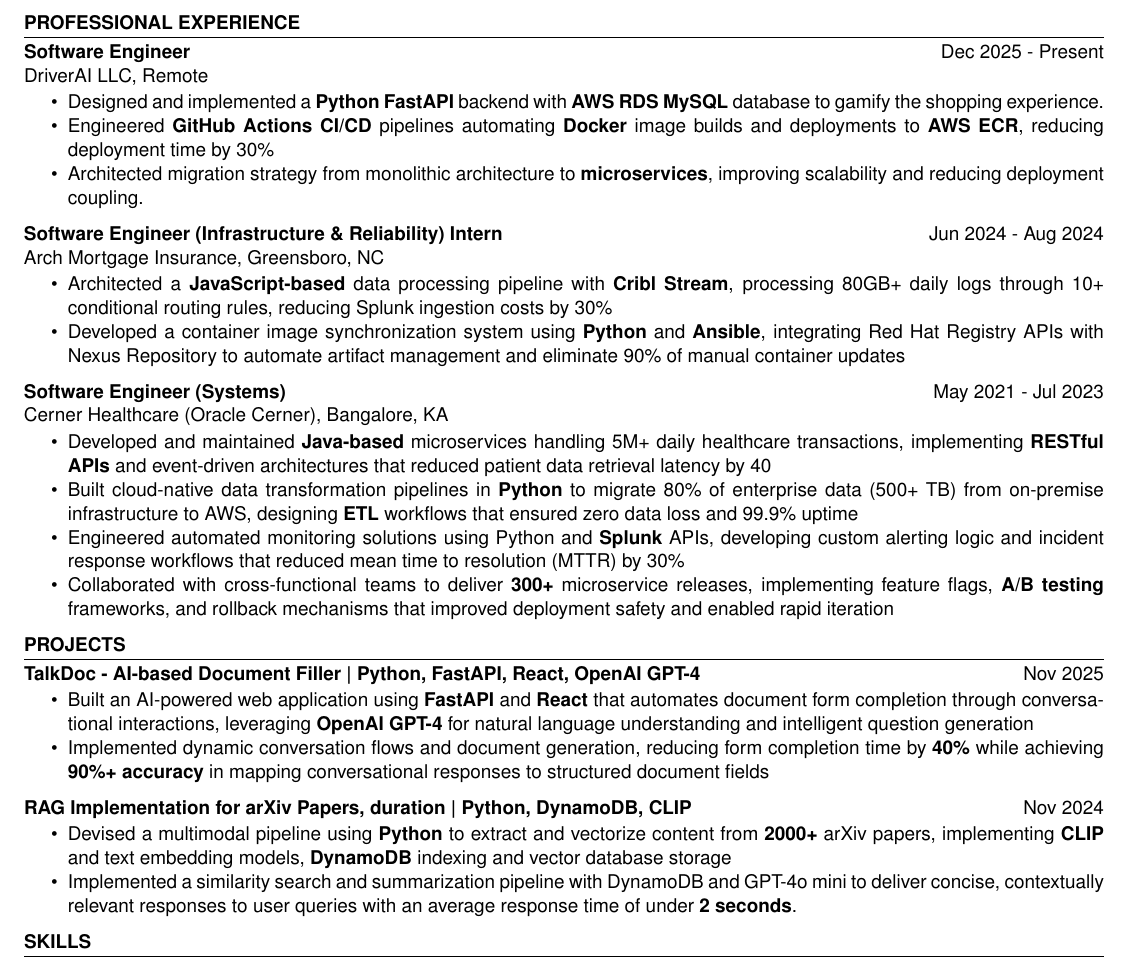
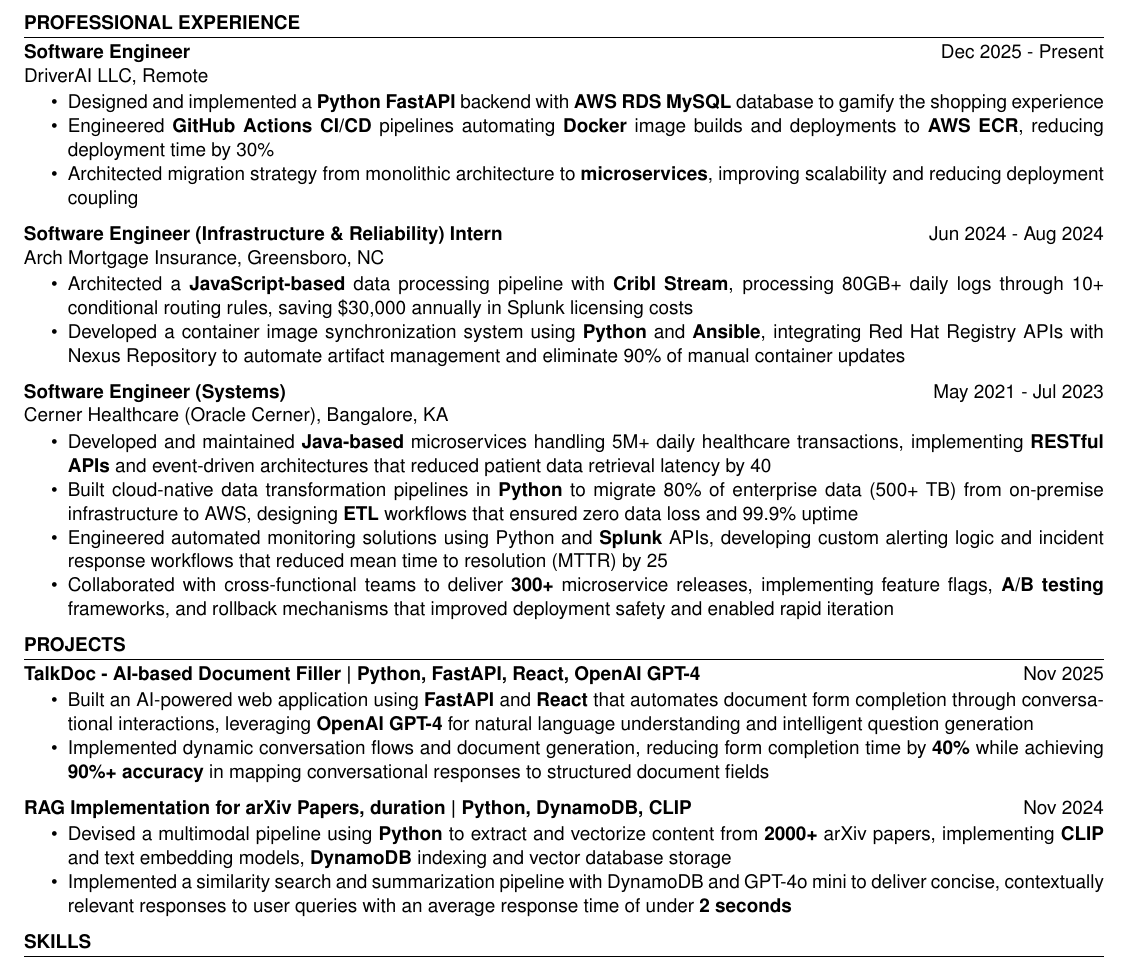
Before and after one commit to Ajtambad/Resume, a LaTeX CV (SDE/SDE.tex): part of the page, cut so that both start at the same text. Compiled offline with pdfLaTeX.

Commit message:
Changed impact percentages

```diff
--- a/SDE/SDE.tex
+++ b/SDE/SDE.tex
@@ -52,9 +52,9 @@
     ]
     \begin{itemize}
         \itemsep -6pt {}
-        \item Designed and implemented a \textbf{Python FastAPI} backend with \textbf{AWS RDS MySQL} database to gamify the shopping experience.
+        \item Designed and implemented a \textbf{Python FastAPI} backend with \textbf{AWS RDS MySQL} database to gamify the shopping experience
         \item Engineered \textbf{GitHub Actions CI/CD} pipelines automating \textbf{Docker} image builds and deployments to \textbf{AWS ECR}, reducing deployment time by 30\%
-        \item Architected migration strategy from monolithic architecture to \textbf{microservices}, improving scalability and reducing deployment coupling.
+        \item Architected migration strategy from monolithic architecture to \textbf{microservices}, improving scalability and reducing deployment coupling
     \end{itemize}
 
 
@@ -66,7 +66,7 @@
     ]
     \begin{itemize}
         \itemsep -6pt {}
-        \item Architected a \textbf{JavaScript-based} data processing pipeline with \textbf{Cribl Stream}, processing 80GB+ daily logs through 10+ conditional routing rules, reducing Splunk ingestion costs by 30\%
+        \item Architected a \textbf{JavaScript-based} data processing pipeline with \textbf{Cribl Stream}, processing 80GB+ daily logs through 10+ conditional routing rules, saving \$30,000 annually in Splunk licensing costs
         \item Developed a container image synchronization system using \textbf{Python} and \textbf{Ansible}, integrating Red Hat Registry APIs with Nexus Repository to automate artifact management and eliminate 90\% of manual container updates
 
     \end{itemize}
@@ -81,7 +81,7 @@
         \itemsep -6pt {}
         \item Developed and maintained \textbf{Java-based} microservices handling 5M+ daily healthcare transactions, implementing \textbf{RESTful APIs} and event-driven architectures that reduced patient data retrieval latency by 40%
         \item Built cloud-native data transformation pipelines in \textbf{Python} to migrate 80\% of enterprise data (500+ TB) from on-premise infrastructure to AWS, designing \textbf{ETL} workflows that ensured zero data loss and 99.9\% uptime
-        \item Engineered automated monitoring solutions using Python and \textbf{Splunk} APIs, developing custom alerting logic and incident response workflows that reduced mean time to resolution (MTTR) by 30\%
+        \item Engineered automated monitoring solutions using Python and \textbf{Splunk} APIs, developing custom alerting logic and incident response workflows that reduced mean time to resolution (MTTR) by 25%
         \item Collaborated with cross-functional teams to deliver \textbf{300+} microservice releases, implementing feature flags, \textbf{A/B testing} frameworks, and rollback mechanisms that improved deployment safety and enabled rapid iteration
     \end{itemize}
 
@@ -109,12 +109,8 @@
         \vspace{-0.5em}
         \itemsep -6pt {}
         \item Devised a multimodal pipeline using \textbf{Python} to extract and vectorize content from \textbf{2000+} arXiv papers, implementing \textbf{CLIP} and text embedding models, \textbf{DynamoDB} indexing and vector database storage
-        \item Implemented a similarity search and summarization pipeline with DynamoDB and GPT-4o mini to deliver concise, contextually relevant responses to user queries with an average response time of under \textbf{2 seconds}.
+        \item Implemented a similarity search and summarization pipeline with DynamoDB and GPT-4o mini to deliver concise, contextually relevant responses to user queries with an average response time of under \textbf{2 seconds}
     \end{itemize}
-
-
-
-
 
 \end{experienceSection}
 
```
Also changed, not shown: DevOps/DevOps.tex (+1 -1 lines).
